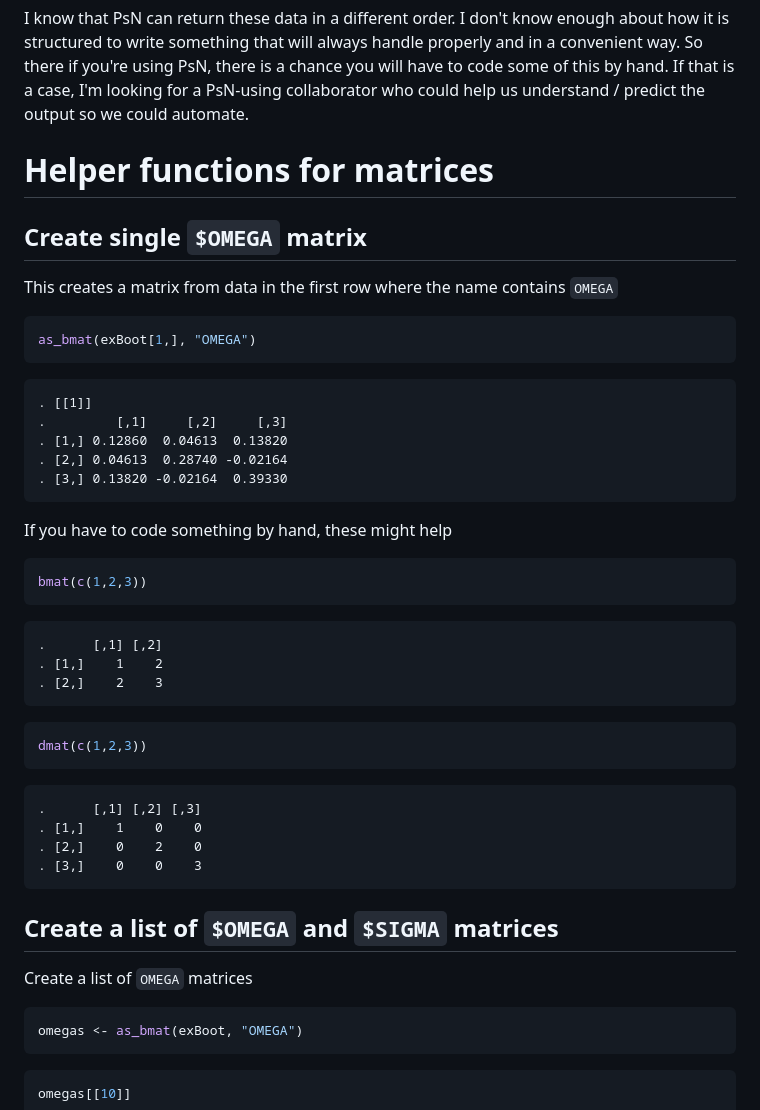
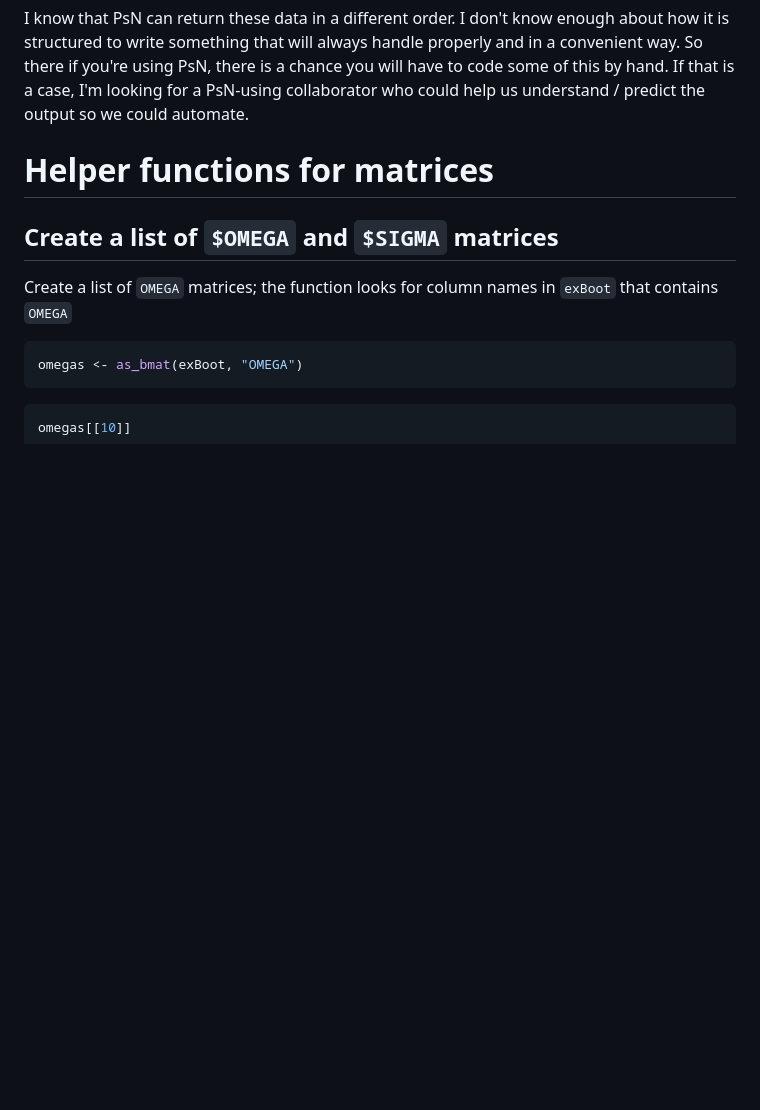
Before and after one commit to mrgsolve/gallery, a Markdown page: population/bootstrap.md, the part around the change printed below. Drawn GitHub-style; blank space fills up the shorter version.

````diff
--- a/population/bootstrap.md
+++ b/population/bootstrap.md
@@ -60,44 +90,10 @@ I know that PsN can return these data in a different order. I don't know enough
 Helper functions for matrices
 =============================
 
-Create single `$OMEGA` matrix
------------------------------
-
-This creates a matrix from data in the first row where the name contains `OMEGA`
-
-``` r
-as_bmat(exBoot[1,], "OMEGA")
-```
-
-    . [[1]]
-    .         [,1]     [,2]     [,3]
-    . [1,] 0.12860  0.04613  0.13820
-    . [2,] 0.04613  0.28740 -0.02164
-    . [3,] 0.13820 -0.02164  0.39330
-
-If you have to code something by hand, these might help
-
-``` r
-bmat(c(1,2,3))
-```
-
-    .      [,1] [,2]
-    . [1,]    1    2
-    . [2,]    2    3
-
-``` r
-dmat(c(1,2,3))
-```
-
-    .      [,1] [,2] [,3]
-    . [1,]    1    0    0
-    . [2,]    0    2    0
-    . [3,]    0    0    3
-
 Create a list of `$OMEGA` and `$SIGMA` matrices
 -----------------------------------------------
 
-Create a list of `OMEGA` matrices
+Create a list of `OMEGA` matrices; the function looks for column names in `exBoot` that contains `OMEGA`
 
 ``` r
 omegas <- as_bmat(exBoot, "OMEGA")
````
Also changed, not shown: other parts of population/bootstrap.md (+51 -48 lines), population/img/bootstrap-unnamed-chunk-15-1.png, 1 other file.
